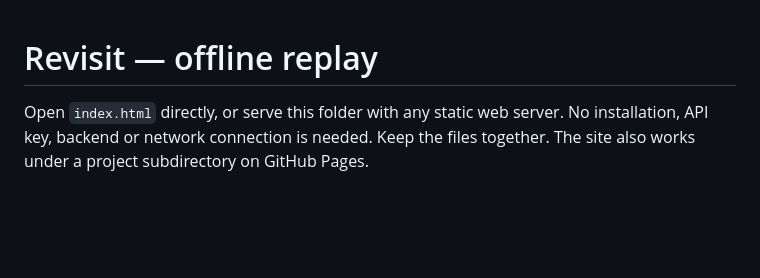
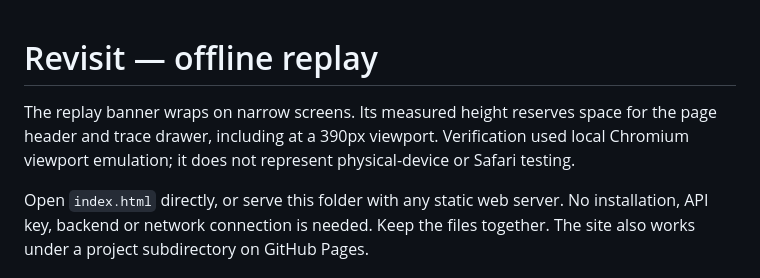
Before and after one commit to a96020183/revisit-debian-triage, a Markdown page: SITE_README.md, the part around the change. GitHub-like rendering; blank space fills up the shorter version.

Commit message:
Banner wraps on narrow screens

```diff
--- a/SITE_README.md
+++ b/SITE_README.md
@@ -1,4 +1,6 @@
 # Revisit — offline replay
+
+The replay banner wraps on narrow screens. Its measured height reserves space for the page header and trace drawer, including at a 390px viewport. Verification used local Chromium viewport emulation; it does not represent physical-device or Safari testing.
 
 Open `index.html` directly, or serve this folder with any static web server. No installation, API key, backend or network connection is needed. Keep the files together. The site also works under a project subdirectory on GitHub Pages.
 
```
